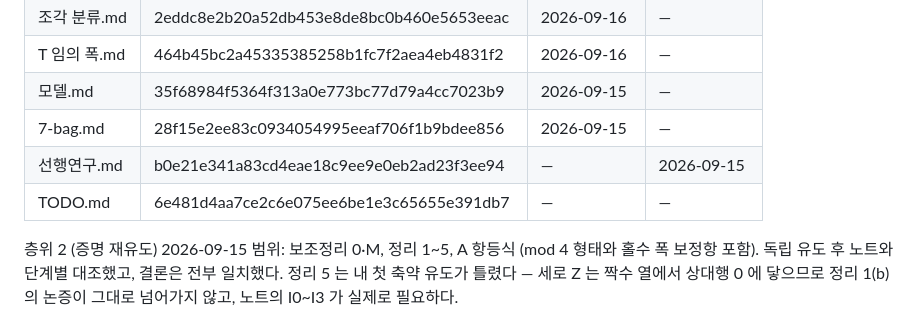
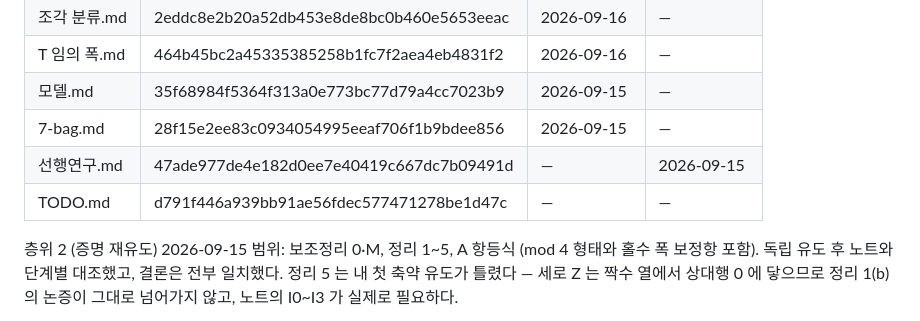
Before and after one commit to KJH-code/tetris-dynamic-tilings, a Markdown page: docs/ko/ledger-ko.md, the part around the change. GitHub-like rendering.

```diff
--- a/docs/ko/ledger-ko.md
+++ b/docs/ko/ledger-ko.md
@@ -129,8 +129,8 @@ T 는 2026-09-15 감사 시점에 임의 폭 정리가 없었고 폭별 탐색
 | T 임의 폭.md | 464b45bc2a45335385258b1fc7f2aea4eb4831f2 | 2026-09-16 | — |
 | 모델.md | 35f68984f5364f313a0e773bc77d79a4cc7023b9 | 2026-09-15 | — |
 | 7-bag.md | 28f15e2ee83c0934054995eeaf706f1b9bdee856 | 2026-09-15 | — |
-| 선행연구.md | b0e21e341a83cd4eae18c9ee9e0eb2ad23f3ee94 | — | 2026-09-15 |
-| TODO.md | 6e481d4aa7ce2c6e075ee6be1e3c65655e391db7 | — | — |
+| 선행연구.md | 47ade977de4e182d0ee7e40419c667dc7b09491d | — | 2026-09-15 |
+| TODO.md | d791f446a939bb91ae56fdec577471278be1d47c | — | — |
 
 층위 2 (증명 재유도) 2026-09-15 범위: 보조정리 0·M, 정리 1~5, A 항등식 (mod 4 형태와
 홀수 폭 보정항 포함). 독립 유도 후 노트와 단계별 대조했고, 결론은 전부 일치했다.
```
Also changed, not shown: docs/ko/decisions-ko.md (+24 -0 lines), docs/ko/literature-ko.md (+5 -0 lines).
